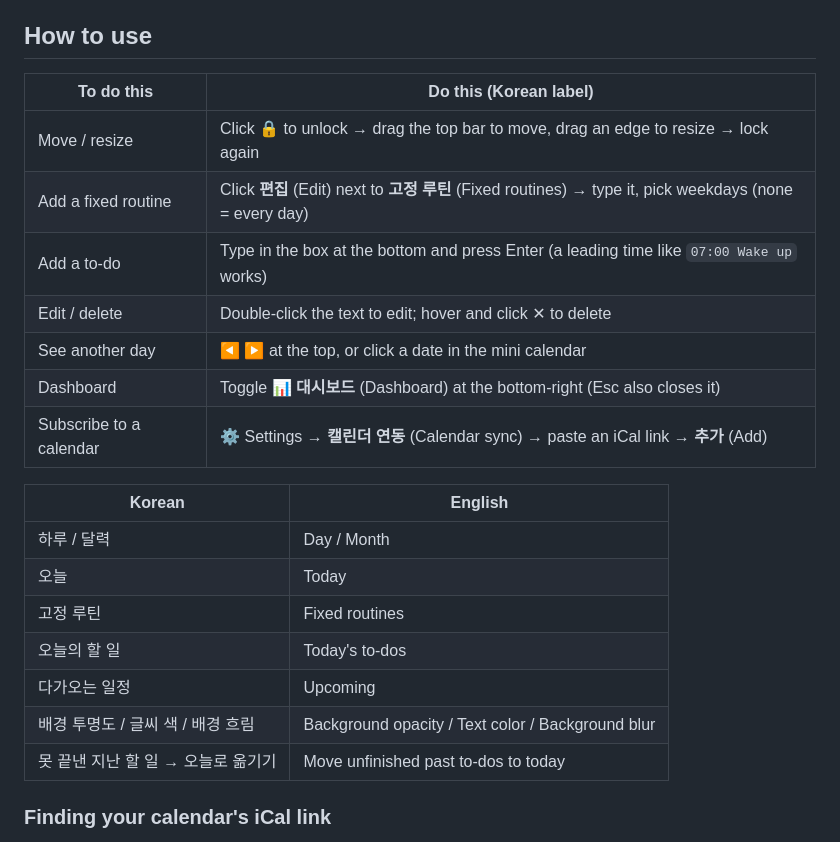
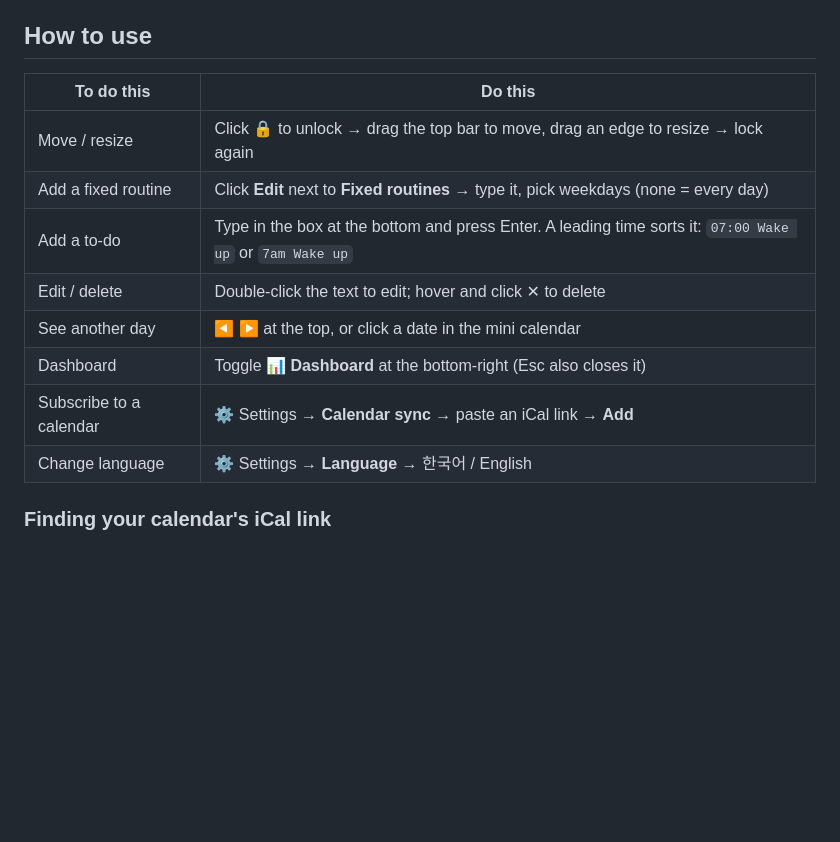
Before and after one commit to bylhn/desktop-planner, a Markdown page: README.en.md, the part around one of its changes. Drawn GitHub-style; blank space fills up the shorter version.

```diff
--- a/README.en.md
+++ b/README.en.md
@@ -39,25 +39,16 @@ Check off fixed daily routines and each day's to-dos, and look back on your prog
 
 ## How to use
 
-| To do this | Do this (Korean label) |
+| To do this | Do this |
 |---|---|
 | Move / resize | Click 🔒 to unlock → drag the top bar to move, drag an edge to resize → lock again |
-| Add a fixed routine | Click **편집** (Edit) next to **고정 루틴** (Fixed routines) → type it, pick weekdays (none = every day) |
-| Add a to-do | Type in the box at the bottom and press Enter (a leading time like `07:00 Wake up` works) |
+| Add a fixed routine | Click **Edit** next to **Fixed routines** → type it, pick weekdays (none = every day) |
+| Add a to-do | Type in the box at the bottom and press Enter. A leading time sorts it: `07:00 Wake up` or `7am Wake up` |
 | Edit / delete | Double-click the text to edit; hover and click ✕ to delete |
 | See another day | ◀ ▶ at the top, or click a date in the mini calendar |
-| Dashboard | Toggle **📊 대시보드** (Dashboard) at the bottom-right (Esc also closes it) |
-| Subscribe to a calendar | ⚙ Settings → **캘린더 연동** (Calendar sync) → paste an iCal link → **추가** (Add) |
-
-| Korean | English |
-|---|---|
-| 하루 / 달력 | Day / Month |
-| 오늘 | Today |
-| 고정 루틴 | Fixed routines |
-| 오늘의 할 일 | Today's to-dos |
-| 다가오는 일정 | Upcoming |
-| 배경 투명도 / 글씨 색 / 배경 흐림 | Background opacity / Text color / Background blur |
-| 못 끝낸 지난 할 일 → 오늘로 옮기기 | Move unfinished past to-dos to today |
+| Dashboard | Toggle **📊 Dashboard** at the bottom-right (Esc also closes it) |
+| Subscribe to a calendar | ⚙ Settings → **Calendar sync** → paste an iCal link → **Add** |
+| Change language | ⚙ Settings → **Language** → 한국어 / English |
 
 ### Finding your calendar's iCal link
 
```
Also changed, not shown: other parts of README.en.md (+3 -3 lines), README.md (+1 -0 lines), docs/screenshot-dashboard-en.png (added), docs/screenshot-day-en.png (added), 3 other files.
